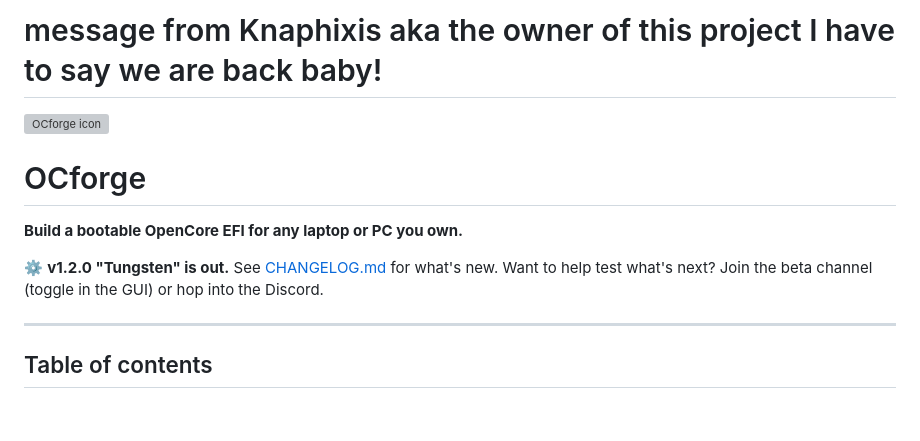
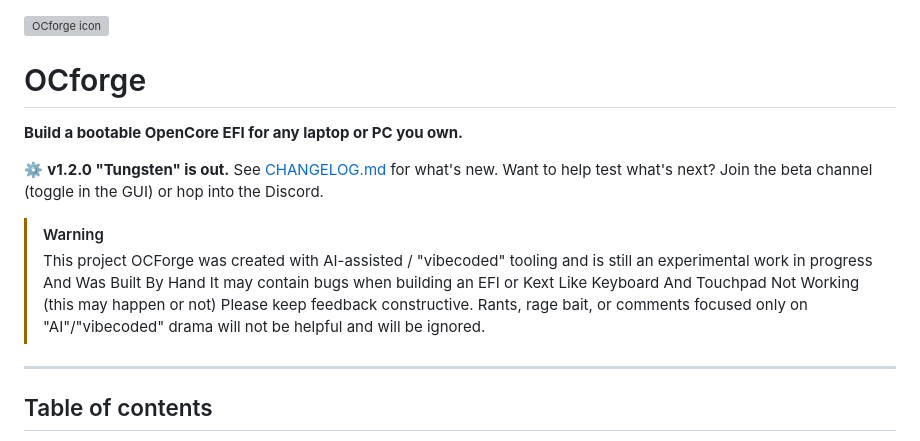
Before and after one commit to kevinisgoated24-spec/OCforge, a Markdown page: README.md, the part around the change. GitHub-like rendering; blank space fills up the shorter version; grey boxes are pictures that could not be loaded.

Commit message:
Update README.md
Added Warning Of Using AI And Built By Hand Program

```diff
--- a/README.md
+++ b/README.md
@@ -1,6 +1,3 @@
-# message from Knaphixis aka the owner of this project I have to say we are back baby!
-
-
 <img src="docs/icon.webp" alt="OCforge icon" width="80" align="right">
 
 # OCforge
@@ -9,6 +6,11 @@
 
 ⚙️ **v1.2.0 "Tungsten" is out.**
 See [CHANGELOG.md](CHANGELOG.md) for what's new. Want to help test what's next? Join the beta channel (toggle in the GUI) or hop into the Discord.
+
+> [!WARNING]
+> This project OCForge was created with AI-assisted / "vibecoded" tooling and is still an experimental work in progress And Was Built By Hand
+> It may contain bugs when building an EFI or Kext Like Keyboard And Touchpad Not Working (this may happen or not)
+> Please keep feedback constructive. Rants, rage bait, or comments focused only on "AI"/"vibecoded" drama will not be helpful and will be ignored.
 
 ---
 
```
